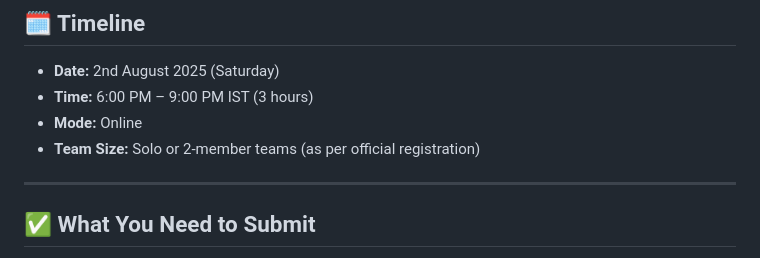
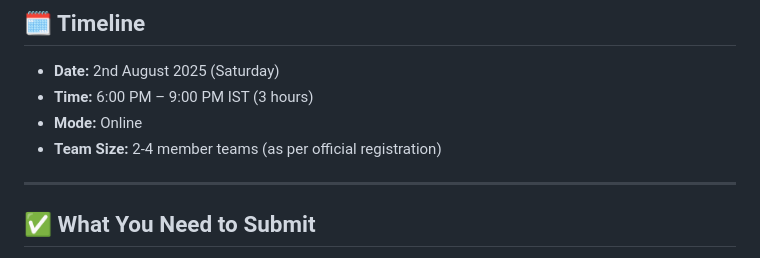
Before and after one commit to LALBIN1/green-spark-submissions, a Markdown page: README.md, the part around the change. GitHub-like rendering.

```diff
--- a/README.md
+++ b/README.md
@@ -26,7 +26,7 @@ Think user interfaces for awareness, habit tracking, community actions, or creat
 - **Date:** 2nd August 2025 (Saturday)
 - **Time:** 6:00 PM – 9:00 PM IST (3 hours)
 - **Mode:** Online
-- **Team Size:** Solo or 2-member teams (as per official registration)
+- **Team Size:** 2-4 member teams (as per official registration)
 
 ---
 
```
